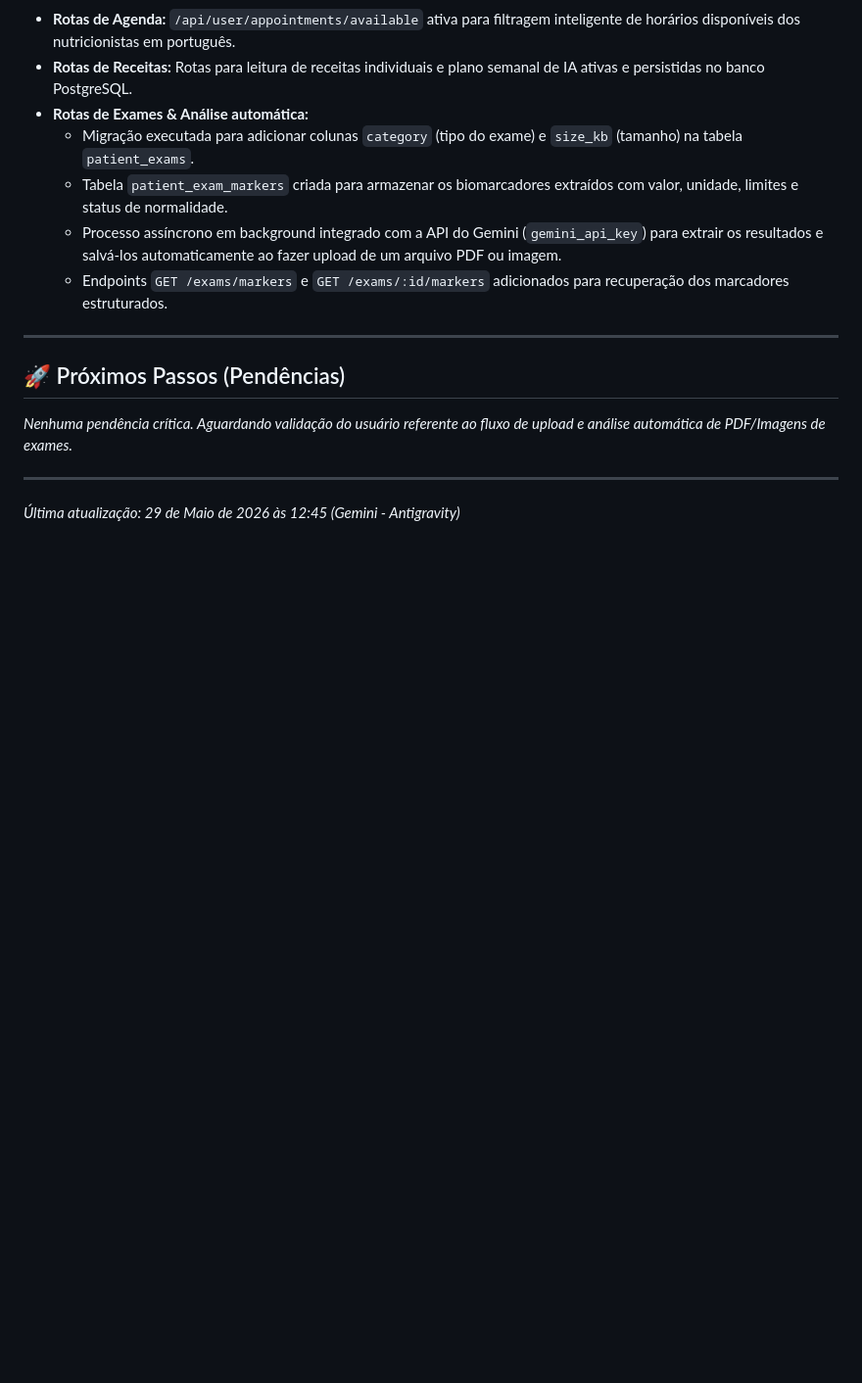
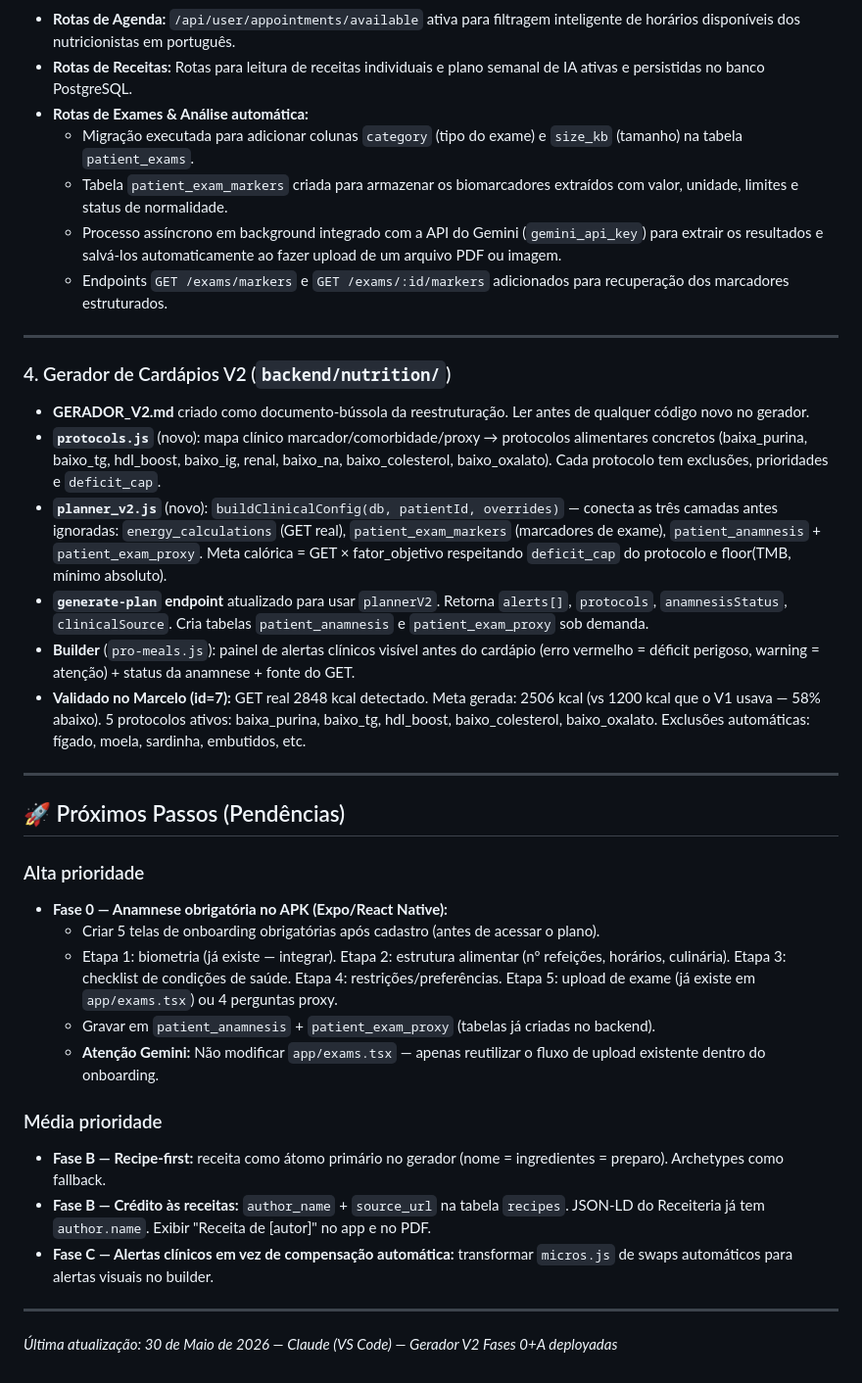
Before and after one commit to JonthanCarpini/dieta, a Markdown page: CONTEXT.md, the part around the change. Shown at 98% size. Drawn GitHub-style; blank space fills up the shorter version.

Commit message:
docs: CONTEXT.md atualizado com Gerador V2 Fases 0+A e pendencias APK
Co-Authored-By: Claude Sonnet 4.6 <noreply@anthropic.com>

```diff
--- a/CONTEXT.md
+++ b/CONTEXT.md
@@ -56,10 +56,30 @@ Este arquivo é a fonte única da verdade para sincronização entre múltiplos
 
 ---
 
-## 🚀 Próximos Passos (Pendências)
-
-*Nenhuma pendência crítica. Aguardando validação do usuário referente ao fluxo de upload e análise automática de PDF/Imagens de exames.*
+### 4. Gerador de Cardápios V2 (`backend/nutrition/`)
+- **GERADOR_V2.md** criado como documento-bússola da reestruturação. Ler antes de qualquer código novo no gerador.
+- **`protocols.js`** (novo): mapa clínico marcador/comorbidade/proxy → protocolos alimentares concretos (baixa_purina, baixo_tg, hdl_boost, baixo_ig, renal, baixo_na, baixo_colesterol, baixo_oxalato). Cada protocolo tem exclusões, prioridades e `deficit_cap`.
+- **`planner_v2.js`** (novo): `buildClinicalConfig(db, patientId, overrides)` — conecta as três camadas antes ignoradas: `energy_calculations` (GET real), `patient_exam_markers` (marcadores de exame), `patient_anamnesis` + `patient_exam_proxy`. Meta calórica = GET × fator_objetivo respeitando `deficit_cap` do protocolo e floor(TMB, mínimo absoluto).
+- **`generate-plan` endpoint** atualizado para usar `plannerV2`. Retorna `alerts[]`, `protocols`, `anamnesisStatus`, `clinicalSource`. Cria tabelas `patient_anamnesis` e `patient_exam_proxy` sob demanda.
+- **Builder** (`pro-meals.js`): painel de alertas clínicos visível antes do cardápio (erro vermelho = déficit perigoso, warning = atenção) + status da anamnese + fonte do GET.
+- **Validado no Marcelo (id=7):** GET real 2848 kcal detectado. Meta gerada: 2506 kcal (vs 1200 kcal que o V1 usava — 58% abaixo). 5 protocolos ativos: baixa_purina, baixo_tg, hdl_boost, baixo_colesterol, baixo_oxalato. Exclusões automáticas: fígado, moela, sardinha, embutidos, etc.
 
 ---
 
-*Última atualização: 29 de Maio de 2026 às 12:45 (Gemini - Antigravity)*
+## 🚀 Próximos Passos (Pendências)
+
+### Alta prioridade
+- **Fase 0 — Anamnese obrigatória no APK (Expo/React Native):**
+  - Criar 5 telas de onboarding obrigatórias após cadastro (antes de acessar o plano).
+  - Etapa 1: biometria (já existe — integrar). Etapa 2: estrutura alimentar (nº refeições, horários, culinária). Etapa 3: checklist de condições de saúde. Etapa 4: restrições/preferências. Etapa 5: upload de exame (já existe em `app/exams.tsx`) ou 4 perguntas proxy.
+  - Gravar em `patient_anamnesis` + `patient_exam_proxy` (tabelas já criadas no backend).
+  - **Atenção Gemini:** Não modificar `app/exams.tsx` — apenas reutilizar o fluxo de upload existente dentro do onboarding.
+
+### Média prioridade
+- **Fase B — Recipe-first:** receita como átomo primário no gerador (nome = ingredientes = preparo). Archetypes como fallback.
+- **Fase B — Crédito às receitas:** `author_name` + `source_url` na tabela `recipes`. JSON-LD do Receiteria já tem `author.name`. Exibir "Receita de [autor]" no app e no PDF.
+- **Fase C — Alertas clínicos em vez de compensação automática:** transformar `micros.js` de swaps automáticos para alertas visuais no builder.
+
+---
+
+*Última atualização: 30 de Maio de 2026 — Claude (VS Code) — Gerador V2 Fases 0+A deployadas*
```
